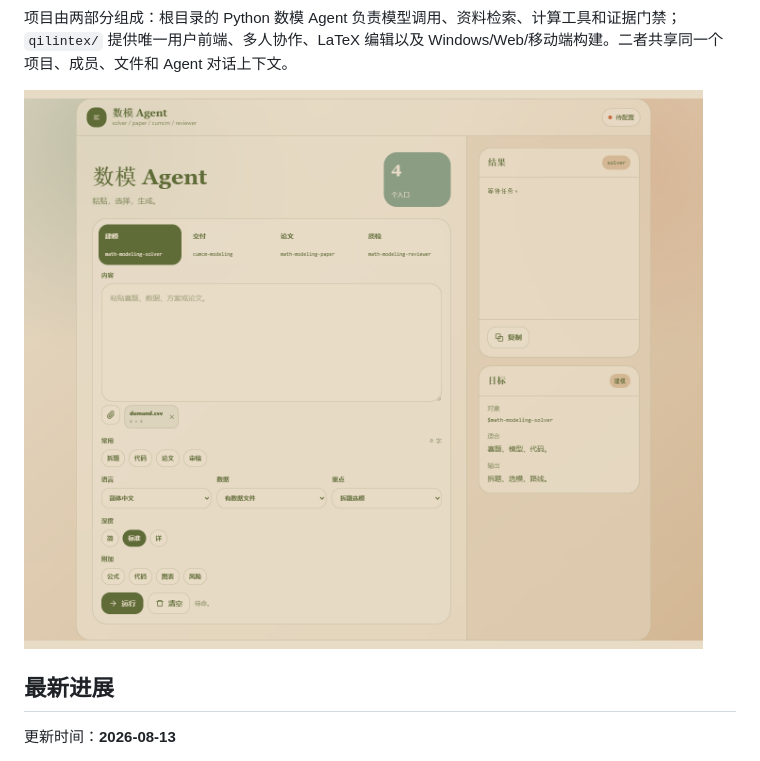
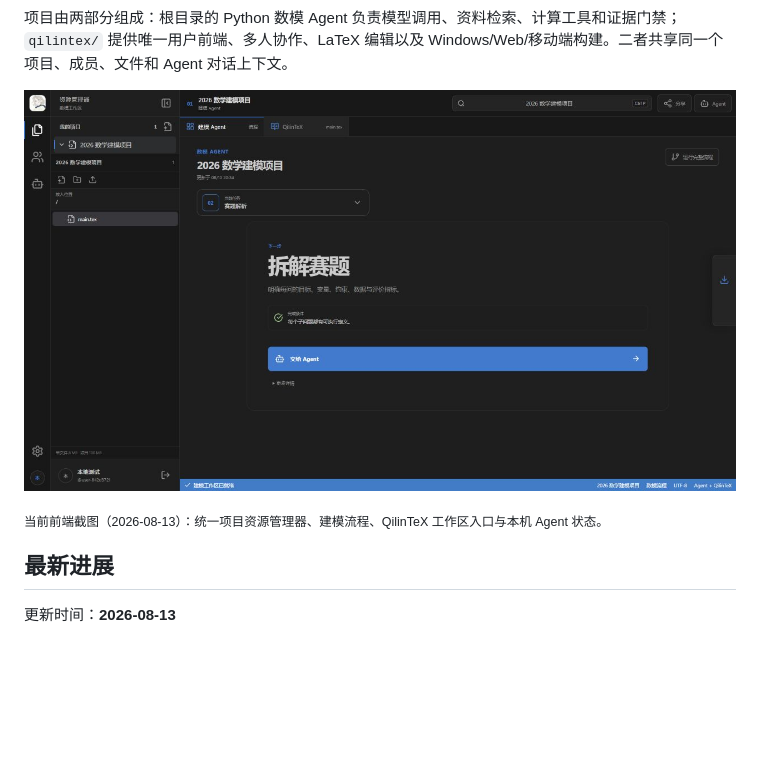
Before and after one commit to sunrise690/math-modeling-expert-agent, a Markdown page: README.md, the part around the change. Rendered like a GitHub page; pictures changed too: frontend-desktop.png; blank space fills up the shorter version.

Commit message:
docs: refresh README frontend screenshot

```diff
--- a/README.md
+++ b/README.md
@@ -14,7 +14,9 @@
 
 项目由两部分组成：根目录的 Python 数模 Agent 负责模型调用、资料检索、计算工具和证据门禁；`qilintex/` 提供唯一用户前端、多人协作、LaTeX 编辑以及 Windows/Web/移动端构建。二者共享同一个项目、成员、文件和 Agent 对话上下文。
 
-![数模工作台桌面界面](frontend-desktop.png)
+![数模工作台最新版桌面界面：项目资源管理器、建模 Agent 流程与 QilinTeX 入口](frontend-desktop.png)
+
+<sub>当前前端截图（2026-08-13）：统一项目资源管理器、建模流程、QilinTeX 工作区入口与本机 Agent 状态。</sub>
 
 ## 最新进展
 
```
